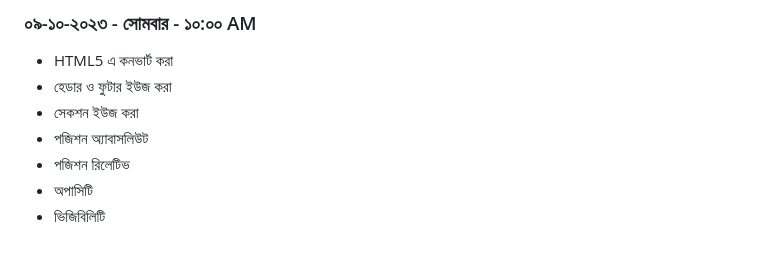
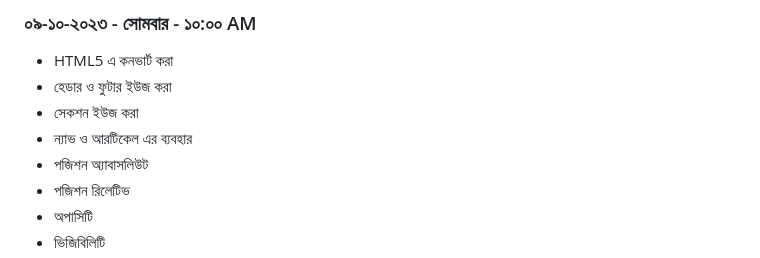
Before and after one commit to nayemspecial/wordpress-support-engineer, a Markdown page: README.md, the part around the change. Rendered like a GitHub page.

```diff
--- a/README.md
+++ b/README.md
@@ -133,6 +133,7 @@
 - HTML5 এ কনভার্ট করা
 - হেডার ও ফুটার ইউজ করা
 - সেকশন ইউজ করা
+- ন্যাভ ও আরটিকেল এর ব্যবহার
 - পজিশন অ্যাবাসলিউট
 - পজিশন রিলেটিভ
 - অপাসিটি
```
